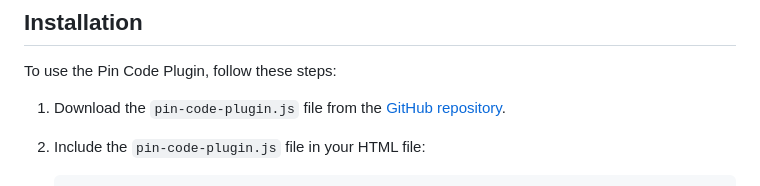
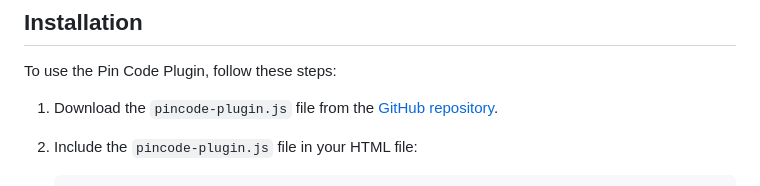
Before and after one commit to degtev/pin-code-js-plugin, a Markdown page: README.md, the part around one of its changes. Drawn GitHub-style.

````diff
--- a/README.md
+++ b/README.md
@@ -33,7 +33,7 @@ This plugin can be used to enhance the pin code input experience in various appl
 
 To use the Pin Code Plugin, follow these steps:
 
-1. Download the `pin-code-plugin.js` file from the [GitHub repository](https://github.com/degtev/pin-code-js-plugin).
-2. Include the `pin-code-plugin.js` file in your HTML file:
+1. Download the `pincode-plugin.js` file from the [GitHub repository](https://github.com/degtev/pin-code-js-plugin).
+2. Include the `pincode-plugin.js` file in your HTML file:
 
    ```html
````
Also changed, not shown: other parts of README.md (+1 -1 lines).
